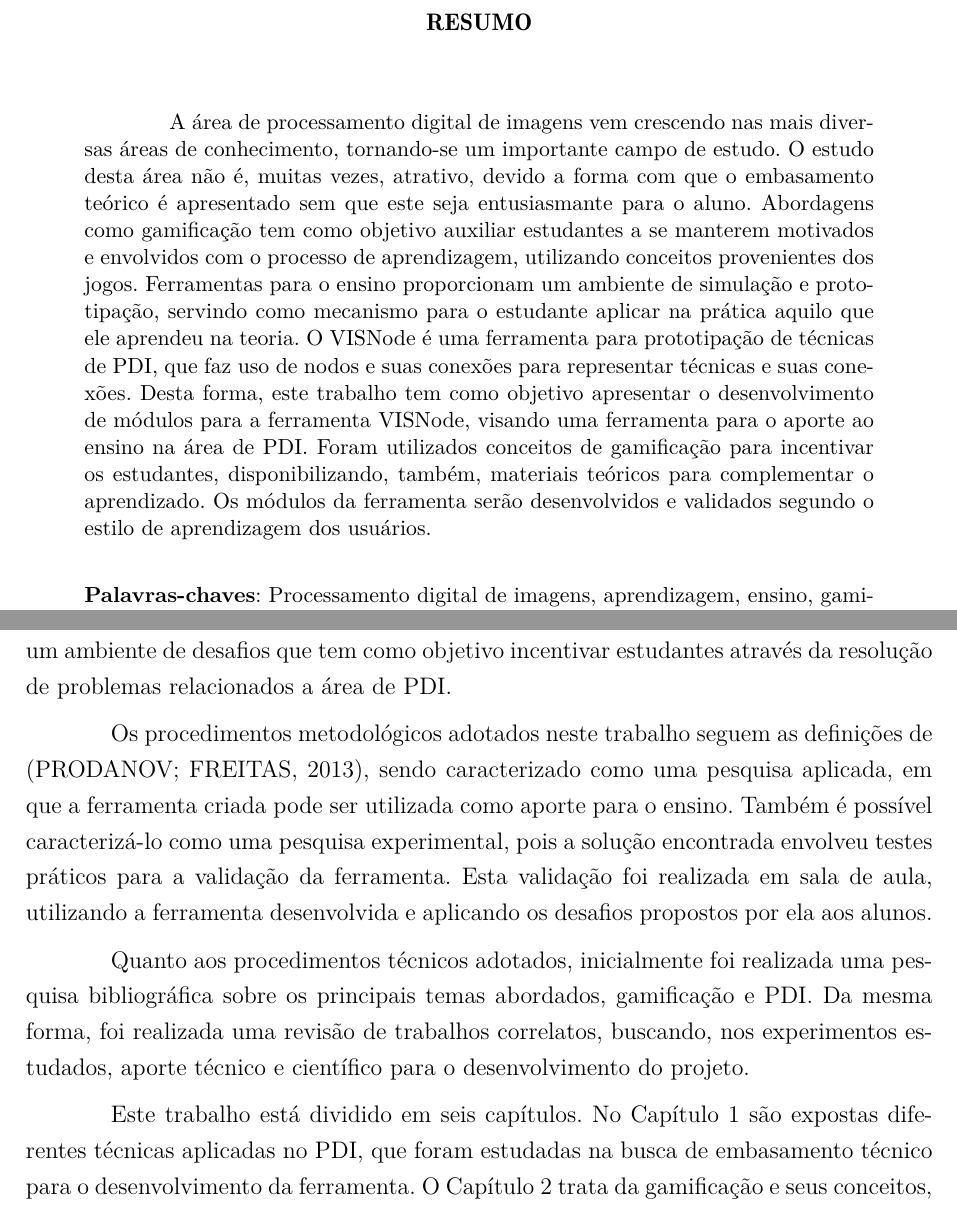
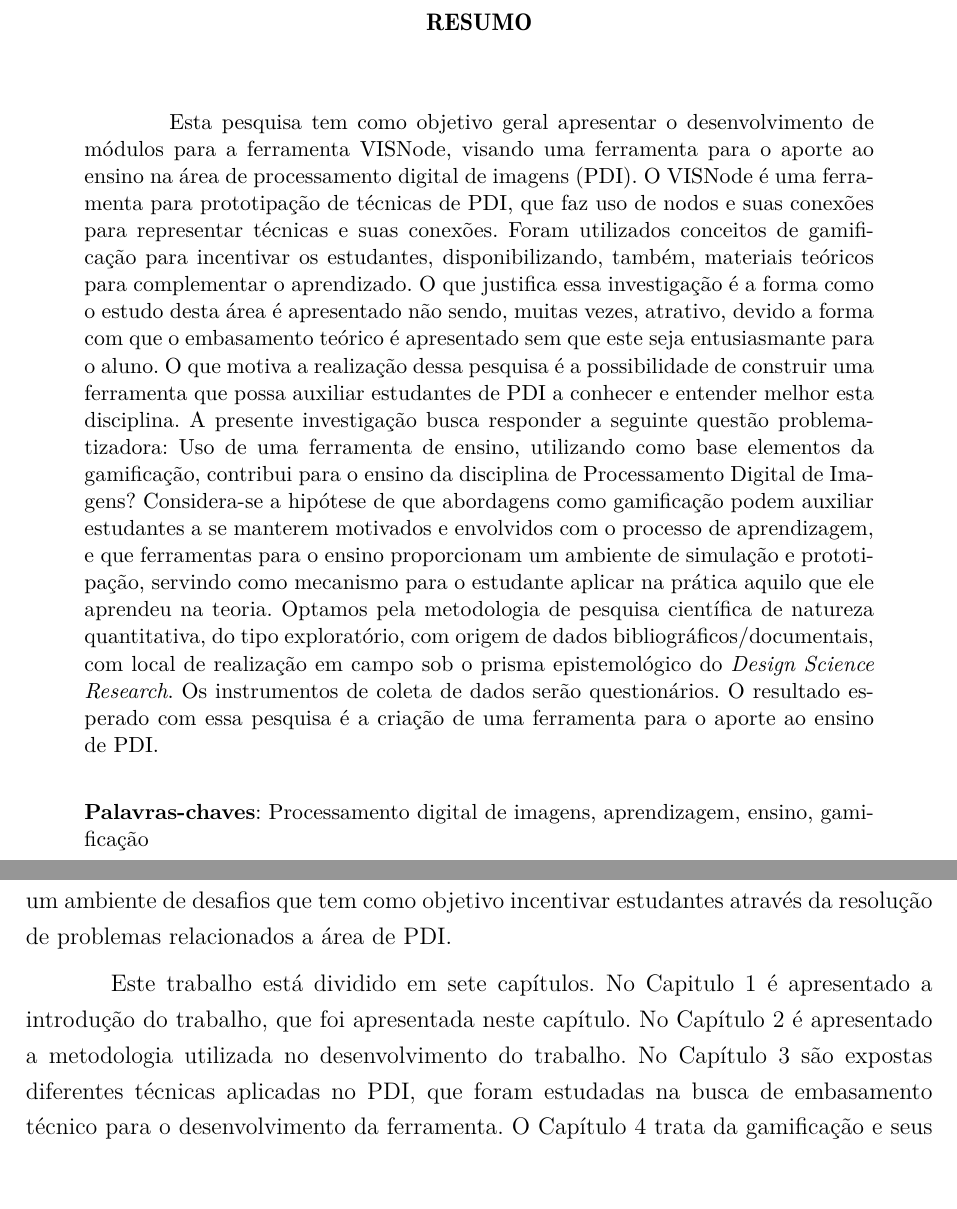
Before and after one commit to JonataBecker/TCC_Feevale_Latex, a LaTeX thesis (abntex2-modelo-trabalho-academico.tex): two parts of pages 4 and 16 of 117 before the commit and two parts of pages 4 and 16 of 116 after it, joined at a grey line, cut so that both start at the same text, the shorter picture padded with empty space. Compiled offline with pdfLaTeX.

Commit message:
Updates from ShareLaTeX

```diff
--- a/abntex2-modelo-trabalho-academico.tex
+++ b/abntex2-modelo-trabalho-academico.tex
@@ -174,7 +174,8 @@
 
 % resumo em português
 \begin{resumo}
-A área de processamento digital de imagens vem crescendo nas mais diversas áreas de conhecimento, tornando-se um importante campo de estudo. O estudo desta área não é, muitas vezes, atrativo, devido a forma com que o embasamento teórico é apresentado sem que este seja entusiasmante para o aluno. Abordagens como gamificação tem como objetivo auxiliar estudantes a se manterem motivados e envolvidos com o processo de aprendizagem, utilizando conceitos provenientes dos jogos. Ferramentas para o ensino proporcionam um ambiente de simulação e prototipação, servindo como mecanismo para o estudante aplicar na prática aquilo que ele aprendeu na teoria. O VISNode é uma ferramenta para prototipação de técnicas de PDI, que faz uso de nodos e suas conexões para representar técnicas e suas conexões. Desta forma, este trabalho tem como objetivo apresentar o desenvolvimento de módulos para a ferramenta VISNode, visando  uma ferramenta para o aporte ao ensino na área de PDI. Foram utilizados conceitos de gamificação para incentivar os estudantes, disponibilizando, também, materiais teóricos para complementar o aprendizado. Os módulos da ferramenta serão desenvolvidos e validados segundo o estilo de aprendizagem dos usuários.
+Esta pesquisa tem como objetivo geral apresentar o desenvolvimento de módulos para a ferramenta VISNode, visando  uma ferramenta para o aporte ao ensino na área de processamento digital de imagens (PDI).
+O VISNode é uma ferramenta para prototipação de técnicas de PDI, que faz uso de nodos e suas conexões para representar técnicas e suas conexões. Foram utilizados conceitos de gamificação para incentivar os estudantes, disponibilizando, também, materiais teóricos para complementar o aprendizado. O que justifica essa investigação é a forma como o estudo desta área é apresentado não sendo, muitas vezes, atrativo, devido a forma com que o embasamento teórico é apresentado sem que este seja entusiasmante para o aluno. O que motiva a realização dessa pesquisa é a possibilidade de construir uma ferramenta que possa auxiliar estudantes de PDI a conhecer e entender melhor esta disciplina. A presente investigação busca responder a seguinte questão problematizadora: Uso de uma ferramenta de ensino, utilizando como base elementos da gamificação, contribui para o ensino da disciplina de Processamento Digital de Imagens? Considera-se a hipótese de que abordagens como gamificação podem auxiliar estudantes a se manterem motivados e envolvidos com o processo de aprendizagem, e que ferramentas para o ensino proporcionam um ambiente de simulação e prototipação, servindo como mecanismo para o estudante aplicar na prática aquilo que ele aprendeu na teoria. Optamos pela metodologia de pesquisa científica de natureza quantitativa, do tipo exploratório, com origem de dados bibliográficos/documentais, com local de realização em campo sob o prisma epistemológico do \textit{Design Science Research}. Os instrumentos de coleta de dados serão questionários. O resultado esperado com essa pesquisa é a criação de uma ferramenta para o aporte ao ensino de PDI.
 
  \vspace{\onelineskip}
 
@@ -272,11 +273,7 @@ Portanto, este trabalho tem como objetivo apresentar o desenvolvimento de módul
 
 O módulo desenvolvido proporciona aos estudantes um ambiente onde seja possível o aprendizado através da experimentação de técnicas de PDI. A partir da ferramenta é possível consultar materiais teóricos que descrevem o funcionamento das técnicas de PDI, além do pseudocódigo de seus algoritmos. A busca por material teórico pode ser um desafio, pois normalmente estas matérias possuem o referencial matemático e a escrita de forma algorítmica tornando difícil o entendimento. Além disso, a ferramenta conta com um ambiente de desafios que tem como objetivo incentivar estudantes através da resolução de problemas relacionados a área de PDI.
 
-Os procedimentos metodológicos adotados neste trabalho seguem as definições de \cite{prodanov2013metodologia}, sendo caracterizado como uma pesquisa aplicada, em que a ferramenta criada pode ser utilizada como aporte para o ensino. Também é possível caracterizá-lo como uma pesquisa experimental, pois a solução encontrada envolveu testes práticos para a validação da ferramenta. Esta validação foi realizada em sala de aula, utilizando a ferramenta desenvolvida e aplicando os desafios propostos por ela aos alunos.
-
-Quanto aos procedimentos técnicos adotados, inicialmente foi realizada uma pesquisa bibliográfica sobre os principais temas abordados, gamificação e PDI. Da mesma forma, foi realizada uma revisão de trabalhos correlatos, buscando, nos experimentos estudados, aporte técnico e científico para o desenvolvimento do projeto.
-
-Este trabalho está dividido em seis capítulos. No Capítulo 1 são expostas diferentes técnicas aplicadas no PDI, que foram estudadas na busca de embasamento técnico para o desenvolvimento da ferramenta. O Capítulo 2 trata da gamificação e seus conceitos, apresentando os principais elementos que podem ser utilizados na aplicação de gamificação. No Capítulo 3 são apresentadas algumas pesquisas que já foram feitas na área de desenvolvimento de ferramentas para o ensino e ferramentas gamificadas. No Capítulo 4 é abordada a proposta que o trabalho se prontifica a fazer. Será apresentado o principal objetivo do trabalho e o que será feito para cumpri-lo, abordando quais elementos da gamificação serão utilizados e como serão implementados na ferramenta. O Capítulo 5 aborda o desenvolvimento da ferramenta, com detalhes de seu funcionamento e das técnicas que foram utilizadas. O Capítulo 6 demonstra o processo de validação e os resultados obtidos nessa etapa, seguido das considerações finais.
+Este trabalho está dividido em sete capítulos. No Capitulo 1 é apresentado a introdução do trabalho, que foi apresentada neste capítulo. No Capítulo 2 é apresentado a metodologia utilizada no desenvolvimento do trabalho. No Capítulo 3 são expostas diferentes técnicas aplicadas no PDI, que foram estudadas na busca de embasamento técnico para o desenvolvimento da ferramenta. O Capítulo 4 trata da gamificação e seus conceitos, apresentando os principais elementos que podem ser utilizados na aplicação de gamificação. No Capítulo 5 são apresentadas algumas pesquisas que já foram feitas na área de desenvolvimento de ferramentas para o ensino e ferramentas gamificadas. O Capítulo 6 aborda o desenvolvimento da ferramenta, com detalhes de seu funcionamento e das técnicas que foram utilizadas. O Capítulo 7 demonstra o processo de validação e os resultados obtidos nessa etapa. No Capítulo 8 são descritas as considerações finais do trabalho.
 
 \chapter{Metodologia}
 
```
